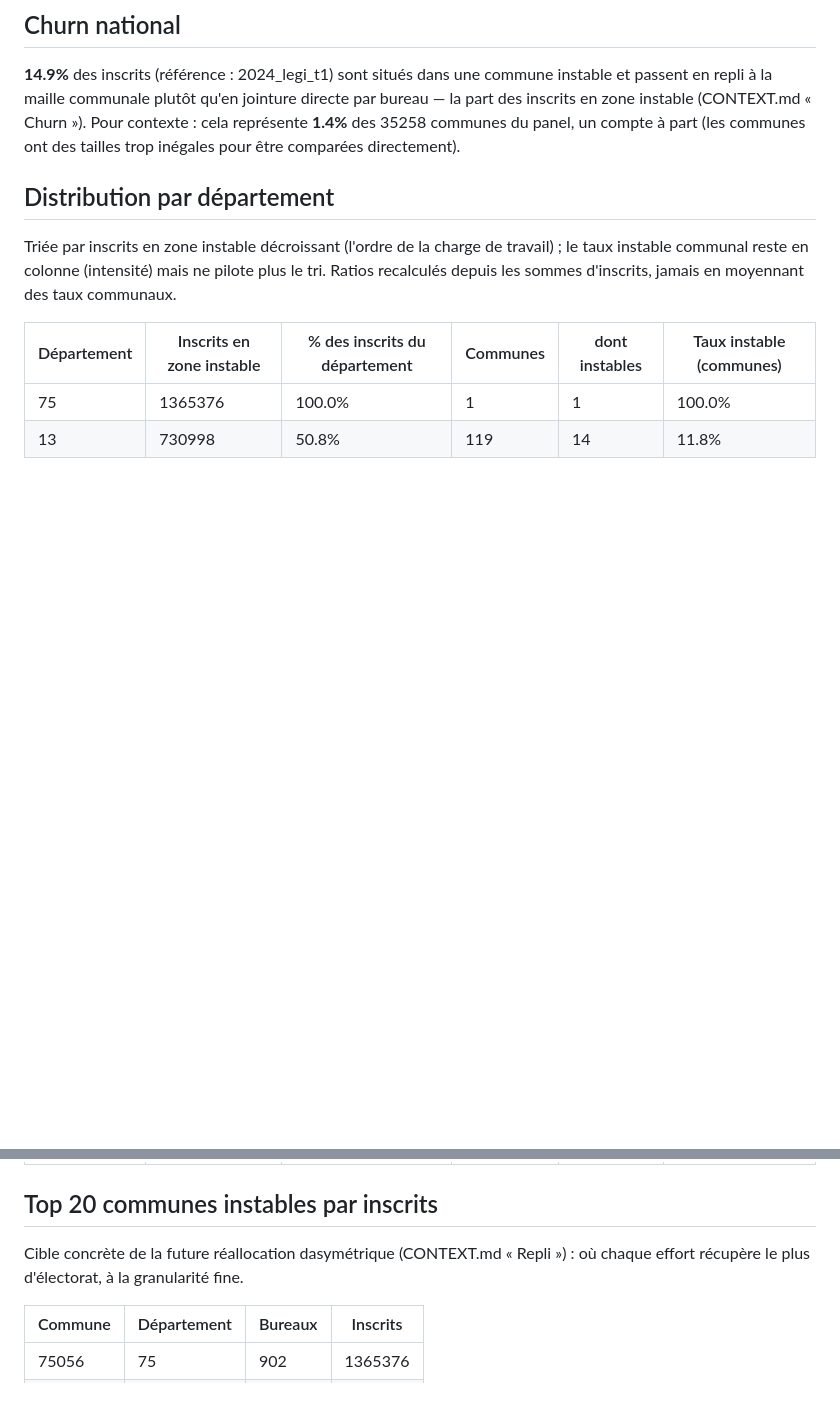
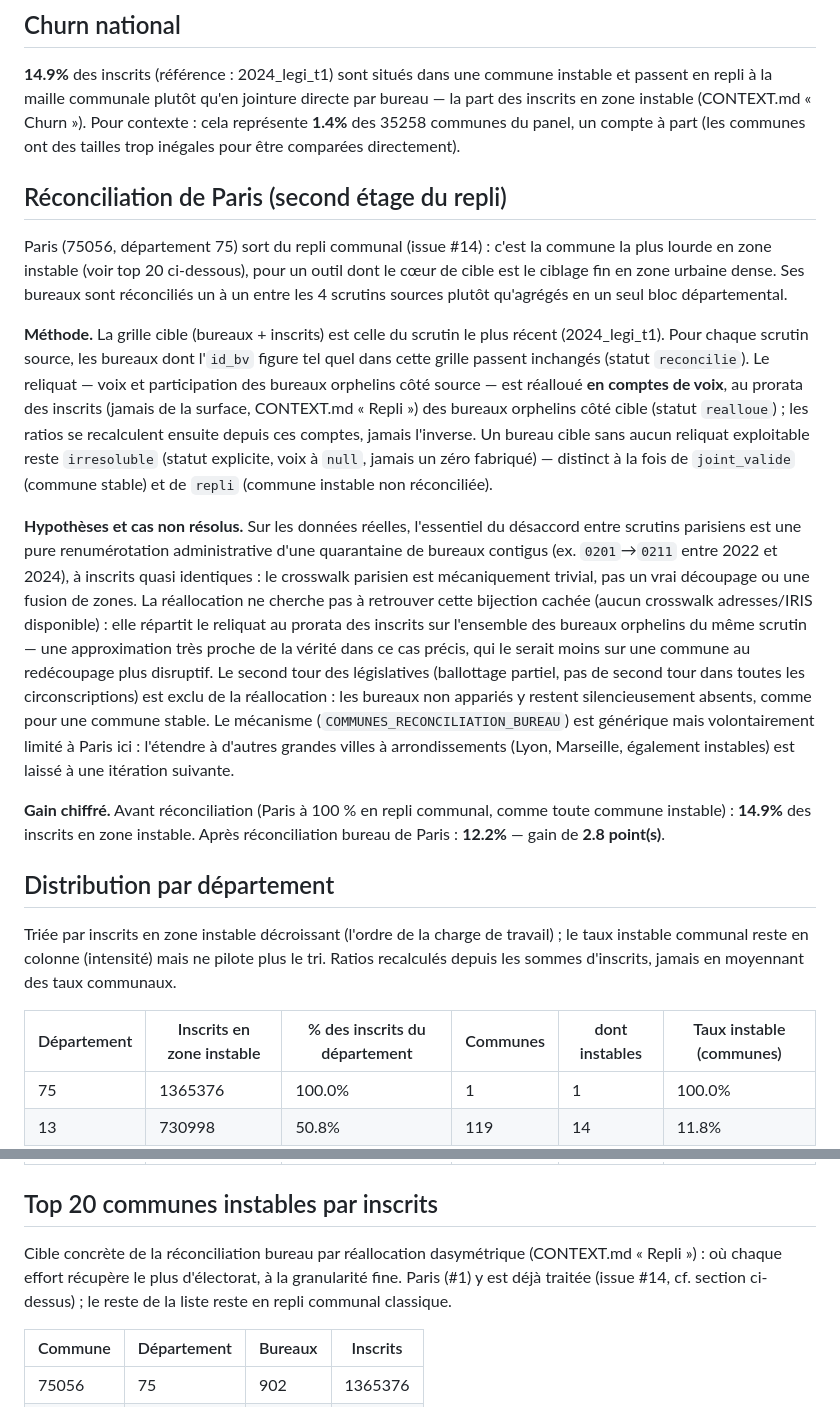
Before and after one commit to Virgile-Dauge/projections-2027, a Markdown page: rapport-churn.md, 2 parts joined by grey strips. Drawn GitHub-style; blank space fills up the shorter version.

Commit message:
churn: rapport-churn.md régénéré sur données réelles (#14)
Gain de la réconciliation Paris chiffré : part des inscrits en zone
instable 14.9% -> 12.2% (-2.8 points), 0 bureau irresoluble sur les
902 bureaux parisiens réels (crosswalk mécaniquement trivial : pure
renumérotation administrative sur ~40 bureaux, cf. section méthode).
Vérifié byte-identique entre CLI (uv run rapport-churn) et le notebook
marimo (notebooks/rapport_churn.py, shell fin inchangé).

```diff
--- a/rapport-churn.md
+++ b/rapport-churn.md
@@ -17,6 +17,48 @@ instable (CONTEXT.md « Churn »). Pour contexte : cela représente
 **1.4%** des 35258 communes du panel, un
 compte à part (les communes ont des tailles trop inégales pour être
 comparées directement).
+
+## Réconciliation de Paris (second étage du repli)
+
+Paris (75056, département 75) sort du repli communal (issue #14) : c'est la
+commune la plus lourde en zone instable (voir top 20 ci-dessous), pour un
+outil dont le cœur de cible est le ciblage fin en zone urbaine dense. Ses
+bureaux sont réconciliés un à un entre les 4 scrutins
+sources plutôt qu'agrégés en un seul bloc départemental.
+
+**Méthode.** La grille cible (bureaux + inscrits) est celle du scrutin le
+plus récent (2024_legi_t1). Pour chaque scrutin source, les bureaux
+dont l'`id_bv` figure tel quel dans cette grille passent inchangés (statut
+`reconcilie`). Le reliquat — voix et participation des bureaux orphelins côté
+source — est réalloué **en comptes de voix**, au prorata des inscrits
+(jamais de la surface, CONTEXT.md « Repli ») des bureaux orphelins côté
+cible (statut `realloue`) ; les ratios se recalculent ensuite depuis ces
+comptes, jamais l'inverse. Un bureau cible sans aucun reliquat exploitable
+reste `irresoluble` (statut explicite, voix à `null`, jamais un zéro
+fabriqué) — distinct à la fois de `joint_valide` (commune stable) et de
+`repli` (commune instable non réconciliée).
+
+**Hypothèses et cas non résolus.** Sur les données réelles, l'essentiel du
+désaccord entre scrutins parisiens est une pure renumérotation administrative
+d'une quarantaine de bureaux contigus (ex. `0201`→`0211` entre 2022 et 2024),
+à inscrits quasi identiques : le crosswalk parisien est mécaniquement
+trivial, pas un vrai découpage ou une fusion de zones. La réallocation ne
+cherche pas à retrouver cette bijection cachée (aucun crosswalk adresses/IRIS
+disponible) : elle répartit le reliquat au prorata des inscrits sur
+l'ensemble des bureaux orphelins du même scrutin — une approximation très
+proche de la vérité dans ce cas précis, qui le serait moins sur une commune
+au redécoupage plus disruptif. Le second tour des législatives (ballottage
+partiel, pas de second tour dans toutes les circonscriptions) est exclu de la
+réallocation : les bureaux non appariés y restent silencieusement absents,
+comme pour une commune stable. Le mécanisme (`COMMUNES_RECONCILIATION_BUREAU`)
+est générique mais volontairement limité à Paris ici : l'étendre à d'autres
+grandes villes à arrondissements (Lyon, Marseille, également instables) est
+laissé à une itération suivante.
+
+**Gain chiffré.** Avant réconciliation (Paris à 100 % en repli communal,
+comme toute commune instable) : **14.9%** des inscrits en zone
+instable. Après réconciliation bureau de Paris : **12.2%** — gain
+de **2.8 point(s)**.
 
 ## Distribution par département
 
@@ -137,9 +179,10 @@ en moyennant des taux communaux.
 
 ## Top 20 communes instables par inscrits
 
-Cible concrète de la future réallocation dasymétrique (CONTEXT.md
-« Repli ») : où chaque effort récupère le plus d'électorat, à la granularité
-fine.
+Cible concrète de la réconciliation bureau par réallocation dasymétrique
+(CONTEXT.md « Repli ») : où chaque effort récupère le plus d'électorat, à la
+granularité fine. Paris (#1) y est déjà traitée (issue #14, cf. section
+ci-dessus) ; le reste de la liste reste en repli communal classique.
 
 | Commune | Département | Bureaux | Inscrits |
 | --- | --- | --- | --- |
```
